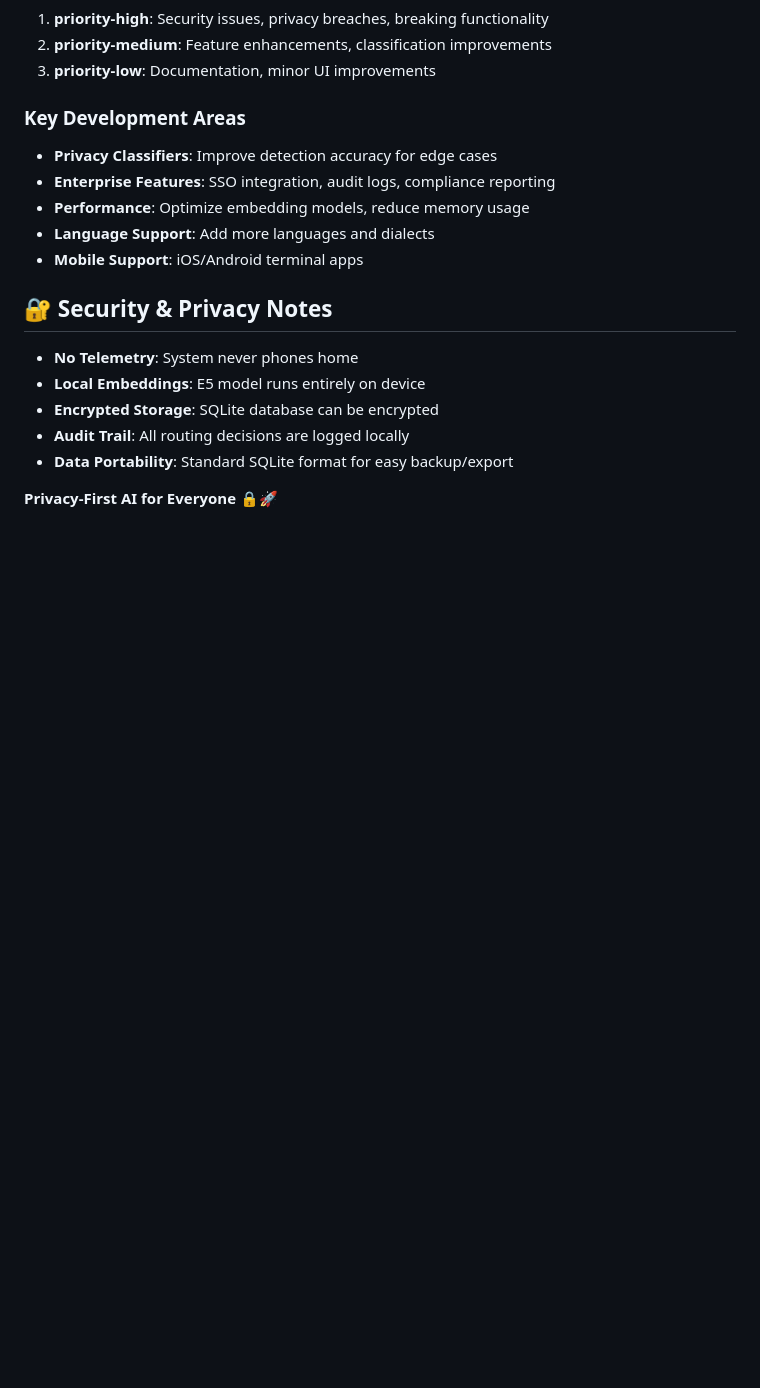
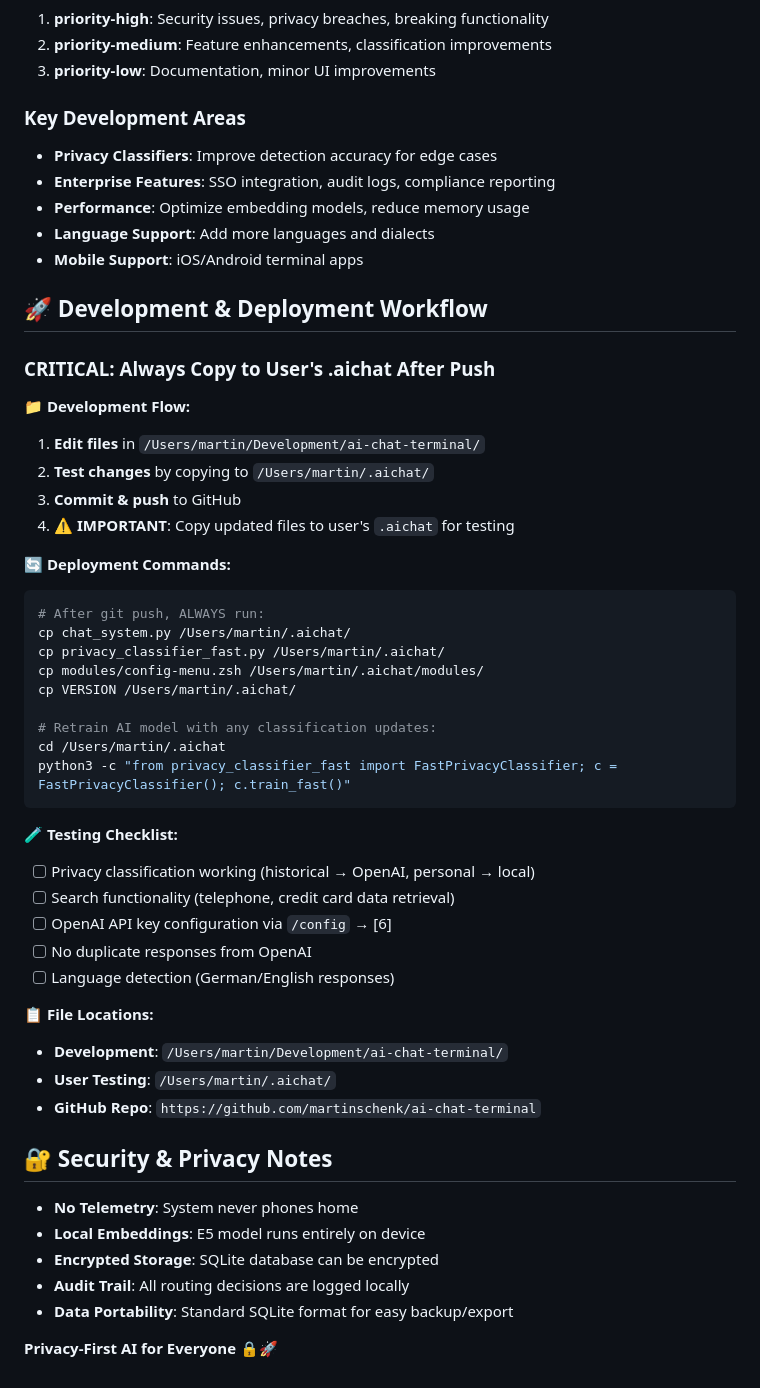
Before and after one commit to martinschenk/ai-chat-terminal, a Markdown page: CLAUDE.md, the part around one of its changes. GitHub-like rendering; blank space fills up the shorter version.

````diff
--- a/CLAUDE.md
+++ b/CLAUDE.md
@@ -367,6 +370,41 @@ print(f'Model: {metadata.get(\"model\")}')  # Should be 'local-privacy-routing'
 - **Language Support**: Add more languages and dialects
 - **Mobile Support**: iOS/Android terminal apps
 
+## 🚀 Development & Deployment Workflow
+
+### **CRITICAL: Always Copy to User's .aichat After Push**
+
+**📁 Development Flow:**
+1. **Edit files** in `/Users/martin/Development/ai-chat-terminal/`
+2. **Test changes** by copying to `/Users/martin/.aichat/`
+3. **Commit & push** to GitHub
+4. **⚠️ IMPORTANT**: Copy updated files to user's `.aichat` for testing
+
+**🔄 Deployment Commands:**
+```bash
+# After git push, ALWAYS run:
+cp chat_system.py /Users/martin/.aichat/
+cp privacy_classifier_fast.py /Users/martin/.aichat/
+cp modules/config-menu.zsh /Users/martin/.aichat/modules/
+cp VERSION /Users/martin/.aichat/
+
+# Retrain AI model with any classification updates:
+cd /Users/martin/.aichat
+python3 -c "from privacy_classifier_fast import FastPrivacyClassifier; c = FastPrivacyClassifier(); c.train_fast()"
+```
+
+**🧪 Testing Checklist:**
+- [ ] Privacy classification working (historical → OpenAI, personal → local)
+- [ ] Search functionality (telephone, credit card data retrieval)
+- [ ] OpenAI API key configuration via `/config` → [6]
+- [ ] No duplicate responses from OpenAI
+- [ ] Language detection (German/English responses)
+
+**📋 File Locations:**
+- **Development**: `/Users/martin/Development/ai-chat-terminal/`
+- **User Testing**: `/Users/martin/.aichat/`
+- **GitHub Repo**: `https://github.com/martinschenk/ai-chat-terminal`
+
 ## 🔐 Security & Privacy Notes
 
 - **No Telemetry**: System never phones home
````
Also changed, not shown: other parts of CLAUDE.md (+5 -2 lines).
